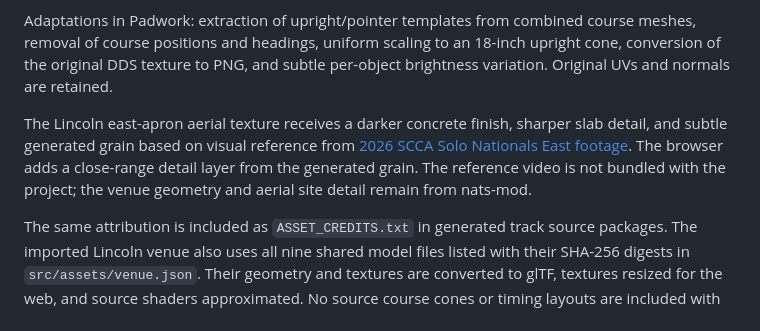
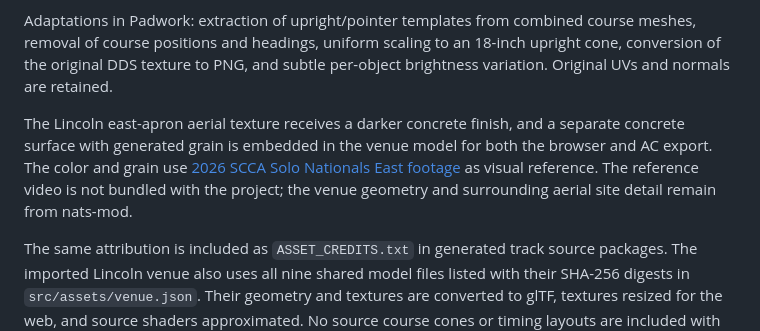
Before and after one commit to StevenMatchett/autocross-ac-editor, a Markdown page: ASSET_CREDITS.md, the part around the change. Rendered like a GitHub page.

```diff
--- a/ASSET_CREDITS.md
+++ b/ASSET_CREDITS.md
@@ -6,6 +6,6 @@ The Padwork project owner confirmed permission to redistribute these assets on S
 
 Adaptations in Padwork: extraction of upright/pointer templates from combined course meshes, removal of course positions and headings, uniform scaling to an 18-inch upright cone, conversion of the original DDS texture to PNG, and subtle per-object brightness variation. Original UVs and normals are retained.
 
-The Lincoln east-apron aerial texture receives a darker concrete finish, sharper slab detail, and subtle generated grain based on visual reference from [2026 SCCA Solo Nationals East footage](https://www.youtube.com/watch?v=eUiUFwDX2AI). The browser adds a close-range detail layer from the generated grain. The reference video is not bundled with the project; the venue geometry and aerial site detail remain from nats-mod.
+The Lincoln east-apron aerial texture receives a darker concrete finish, and a separate concrete surface with generated grain is embedded in the venue model for both the browser and AC export. The color and grain use [2026 SCCA Solo Nationals East footage](https://www.youtube.com/watch?v=eUiUFwDX2AI) as visual reference. The reference video is not bundled with the project; the venue geometry and surrounding aerial site detail remain from nats-mod.
 
 The same attribution is included as `ASSET_CREDITS.txt` in generated track source packages. The imported Lincoln venue also uses all nine shared model files listed with their SHA-256 digests in `src/assets/venue.json`. Their geometry and textures are converted to glTF, textures resized for the web, and source shaders approximated. No source course cones or timing layouts are included with the venue.
```
Also changed, not shown: README.md (+2 -2 lines), docs/screenshots/venue-driving-2026.png, 9 other files.
